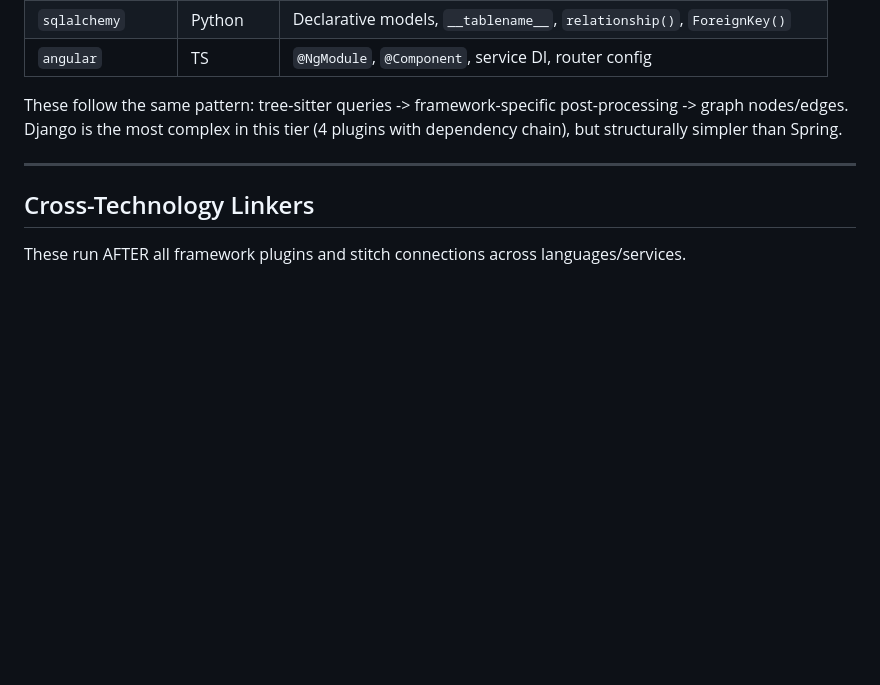
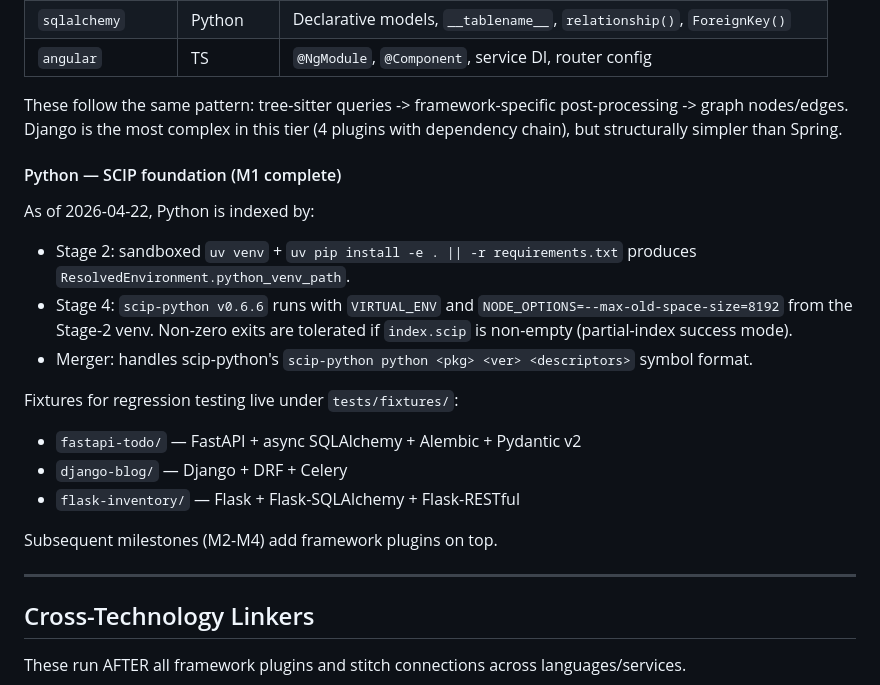
Before and after one commit to sudamerushabh/cast-clone, a Markdown page: cast-clone-backend/docs/08-FRAMEWORK-PLUGINS.md, the part around the change. Drawn GitHub-style; blank space fills up the shorter version.

Commit message:
docs: M1 Python SCIP foundation complete

```diff
--- a/cast-clone-backend/docs/08-FRAMEWORK-PLUGINS.md
+++ b/cast-clone-backend/docs/08-FRAMEWORK-PLUGINS.md
@@ -530,6 +530,20 @@ Extracts route definitions from `<Route>`, `createBrowserRouter()`, or `createRo
 
 These follow the same pattern: tree-sitter queries -> framework-specific post-processing -> graph nodes/edges. Django is the most complex in this tier (4 plugins with dependency chain), but structurally simpler than Spring.
 
+#### Python — SCIP foundation (M1 complete)
+
+As of 2026-04-22, Python is indexed by:
+- Stage 2: sandboxed `uv venv` + `uv pip install -e . || -r requirements.txt` produces `ResolvedEnvironment.python_venv_path`.
+- Stage 4: `scip-python v0.6.6` runs with `VIRTUAL_ENV` and `NODE_OPTIONS=--max-old-space-size=8192` from the Stage-2 venv. Non-zero exits are tolerated if `index.scip` is non-empty (partial-index success mode).
+- Merger: handles scip-python's `scip-python python <pkg> <ver> <descriptors>` symbol format.
+
+Fixtures for regression testing live under `tests/fixtures/`:
+- `fastapi-todo/` — FastAPI + async SQLAlchemy + Alembic + Pydantic v2
+- `django-blog/` — Django + DRF + Celery
+- `flask-inventory/` — Flask + Flask-SQLAlchemy + Flask-RESTful
+
+Subsequent milestones (M2-M4) add framework plugins on top.
+
 ---
 
 ## Cross-Technology Linkers
```
Also changed, not shown: CLAUDE.md (+2 -0 lines).
